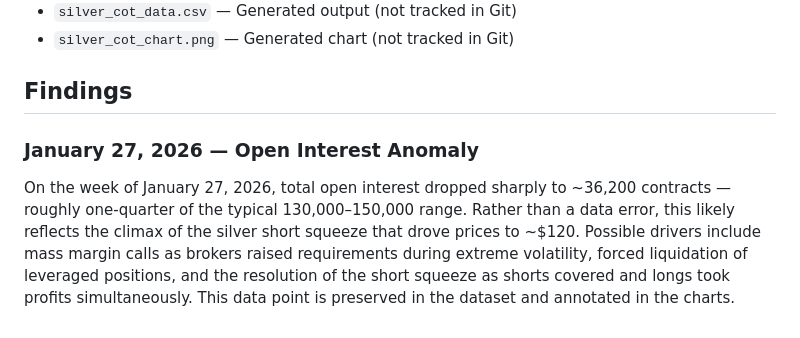
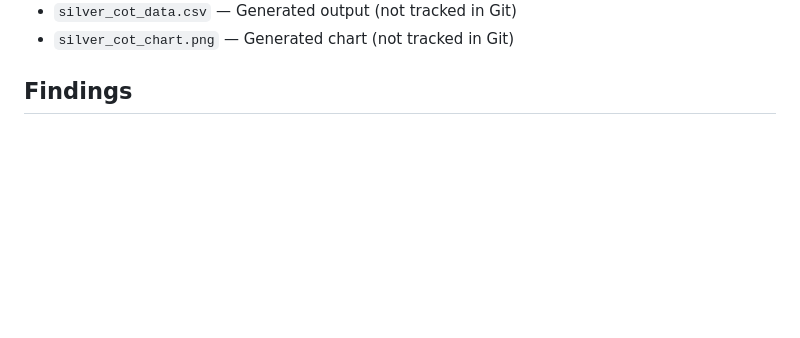
Before and after one commit to DaniRosner/Silver-Cot-Research, a Markdown page: README.md, the part around the change. Drawn GitHub-style; blank space fills up the shorter version.

Commit message:
Remove findings section from README
Removed detailed findings about the open interest anomaly on January 27, 2026.

```diff
--- a/README.md
+++ b/README.md
@@ -72,13 +72,3 @@ it the natural starting point for this research.
 - `silver_cot_chart.png` — Generated chart (not tracked in Git)
 
 ## Findings
-
-### January 27, 2026 — Open Interest Anomaly
-On the week of January 27, 2026, total open interest dropped sharply to ~36,200
-contracts — roughly one-quarter of the typical 130,000–150,000 range. Rather than
-a data error, this likely reflects the climax of the silver short squeeze that
-drove prices to ~$120. Possible drivers include mass margin calls as brokers raised
-requirements during extreme volatility, forced liquidation of leveraged positions,
-and the resolution of the short squeeze as shorts covered and longs took profits
-simultaneously. This data point is preserved in the dataset and annotated in the
-charts.
```
